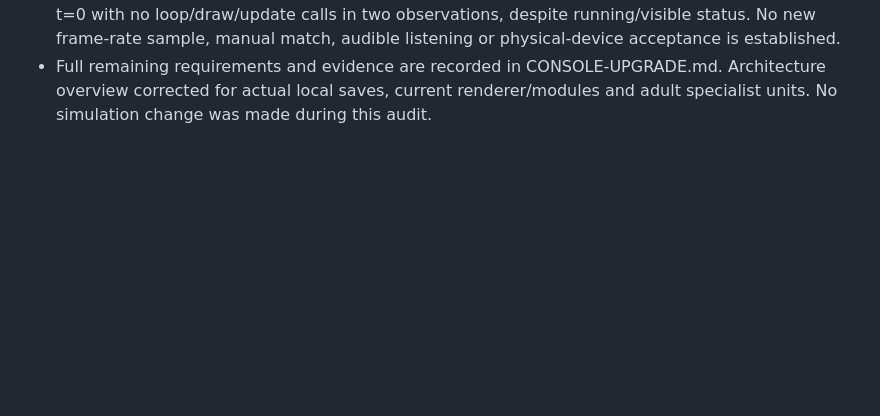
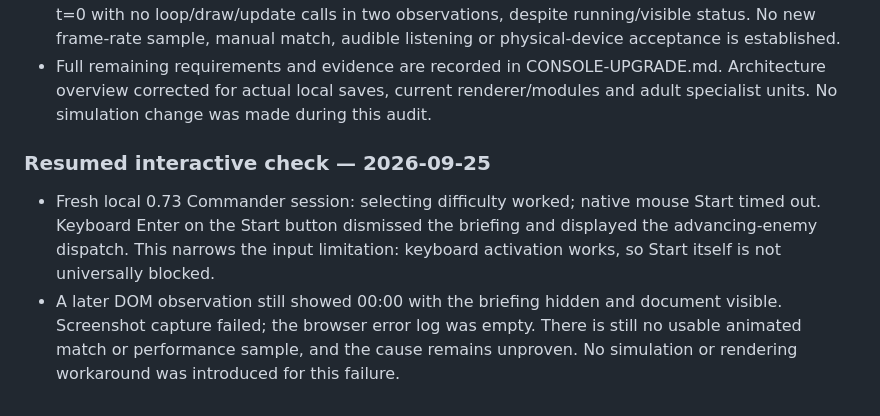
Before and after one commit to therealjameswilson/babar-battle-for-celesteville, a Markdown page: docs/QA.md, the part around the change. GitHub-like rendering; blank space fills up the shorter version.

Commit message:
Record keyboard recovery and remaining browser animation blocker

```diff
--- a/docs/QA.md
+++ b/docs/QA.md
@@ -1738,3 +1738,14 @@ Real browser: tests/missile-browser.html passed 156 assertions at 390×844, 844
 - Full remaining requirements and evidence are recorded in CONSOLE-UPGRADE.md.
   Architecture overview corrected for actual local saves, current renderer/modules
   and adult specialist units. No simulation change was made during this audit.
+
+### Resumed interactive check — 2026-09-25
+
+- Fresh local 0.73 Commander session: selecting difficulty worked; native mouse
+  Start timed out. Keyboard Enter on the Start button dismissed the briefing and
+  displayed the advancing-enemy dispatch. This narrows the input limitation:
+  keyboard activation works, so Start itself is not universally blocked.
+- A later DOM observation still showed 00:00 with the briefing hidden and document
+  visible. Screenshot capture failed; the browser error log was empty. There is
+  still no usable animated match or performance sample, and the cause remains
+  unproven. No simulation or rendering workaround was introduced for this failure.
```
